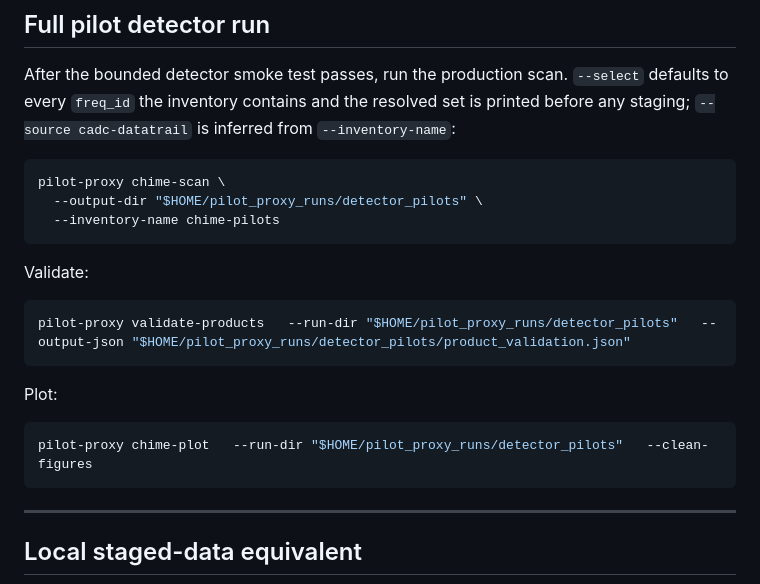
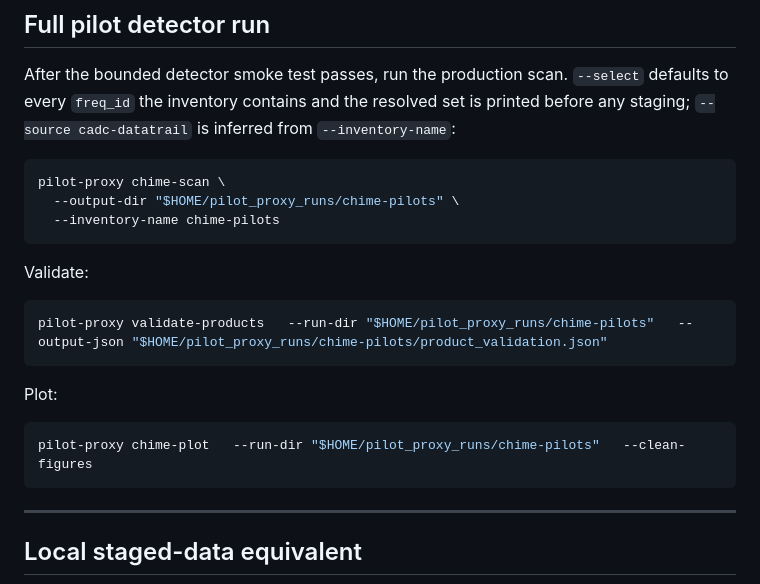
Before and after one commit to WVURAIL/pilot-proxy, a Markdown page: docs/CANFAR_RUNBOOK.md, the part around the change. Rendered like a GitHub page.

Commit message:
corrected dir paths

````diff
--- a/docs/CANFAR_RUNBOOK.md
+++ b/docs/CANFAR_RUNBOOK.md
@@ -271,20 +271,20 @@ set is printed before any staging; `--source cadc-datatrail` is inferred from
 
 ```bash
 pilot-proxy chime-scan \
-  --output-dir "$HOME/pilot_proxy_runs/detector_pilots" \
+  --output-dir "$HOME/pilot_proxy_runs/chime-pilots" \
   --inventory-name chime-pilots
 ```
 
 Validate:
 
 ```bash
-pilot-proxy validate-products   --run-dir "$HOME/pilot_proxy_runs/detector_pilots"   --output-json "$HOME/pilot_proxy_runs/detector_pilots/product_validation.json"
+pilot-proxy validate-products   --run-dir "$HOME/pilot_proxy_runs/chime-pilots"   --output-json "$HOME/pilot_proxy_runs/chime-pilots/product_validation.json"
 ```
 
 Plot:
 
 ```bash
-pilot-proxy chime-plot   --run-dir "$HOME/pilot_proxy_runs/detector_pilots"   --clean-figures
+pilot-proxy chime-plot   --run-dir "$HOME/pilot_proxy_runs/chime-pilots"   --clean-figures
 ```
 
 ---
````
Also changed, not shown: INTEGRATION.md (+2 -2 lines).
